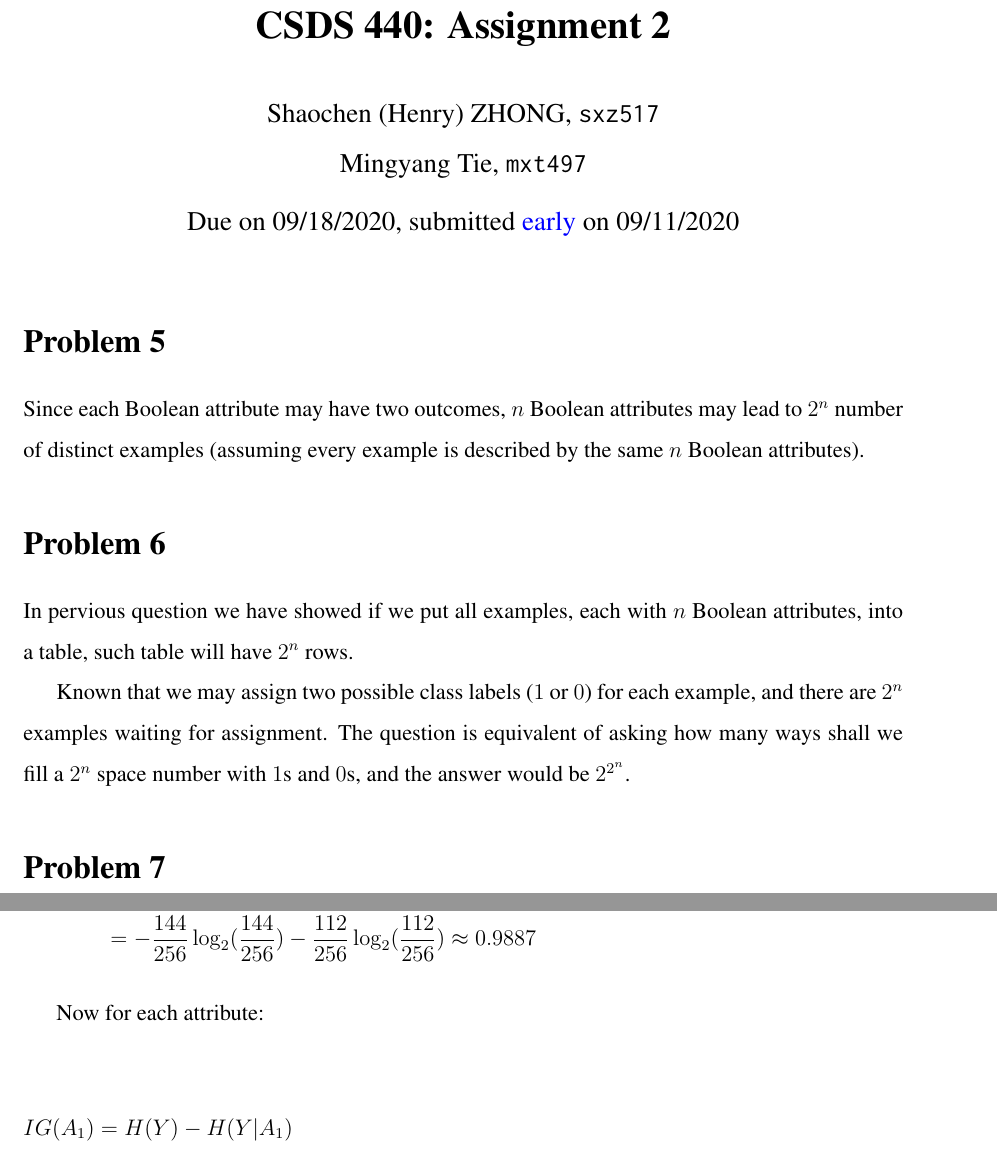
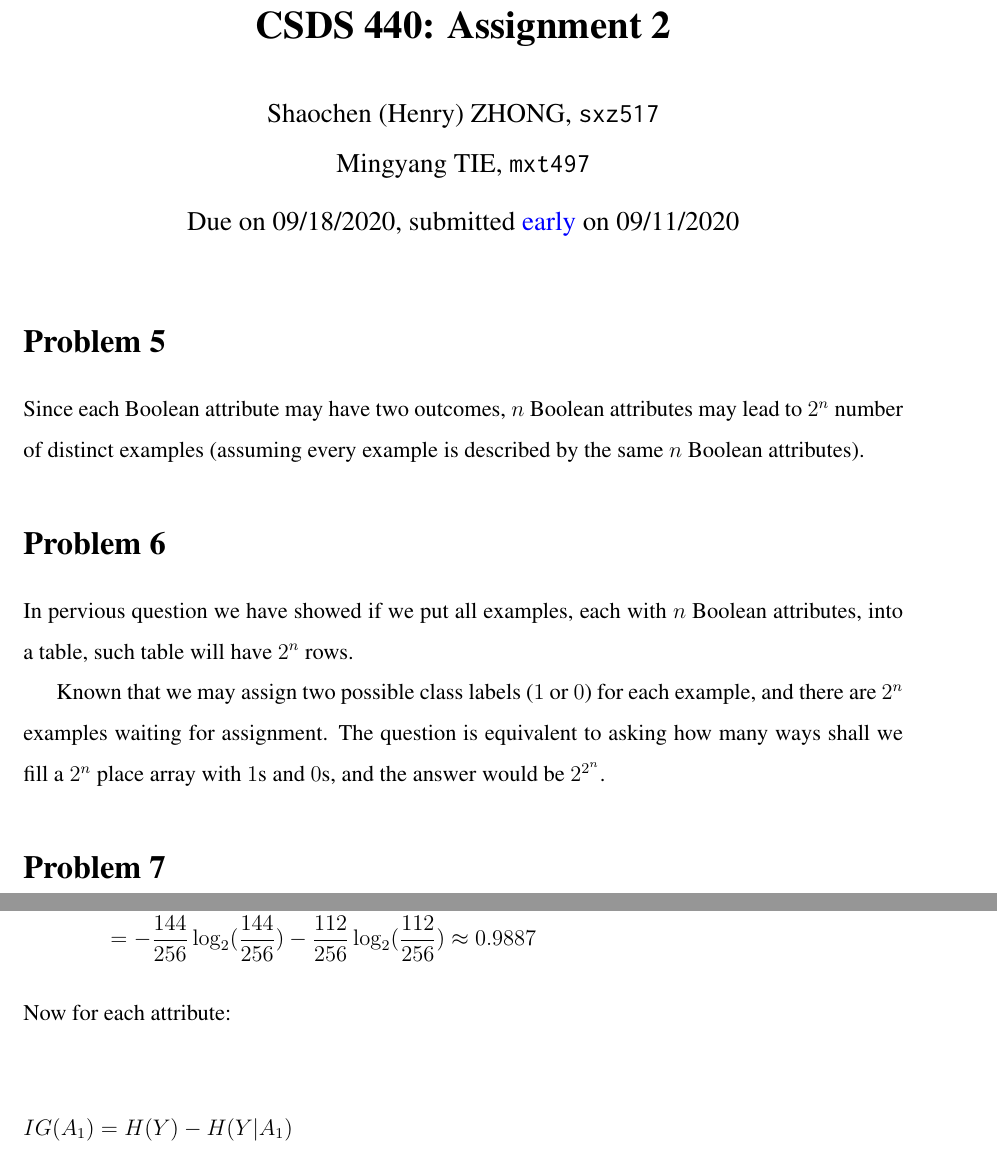
Before and after one commit to choH/csds440_written_assignments, a LaTeX problem sheet (assignment_2/article.tex): two parts of pages 1 and 2 of 3, joined at a grey line, cut so that both start at the same text. Compiled offline with pdfLaTeX.

Commit message:
💄 Polish language.

```diff
--- a/assignment_2/article.tex
+++ b/assignment_2/article.tex
@@ -38,7 +38,7 @@
 
 \title{\textbf{CSDS 440: Assignment 2}}
 
-\author{Shaochen (Henry) ZHONG, \ilcode{sxz517} \\ Mingyang Tie, \ilcode{mxt497}}
+\author{Shaochen (Henry) ZHONG, \ilcode{sxz517} \\ Mingyang TIE, \ilcode{mxt497}}
 \date{Due on 09/18/2020, submitted \textcolor{blue}{early} on 09/11/2020}
 \maketitle
 
@@ -57,7 +57,7 @@ Since each Boolean attribute may have two outcomes, $n$ Boolean attributes may l
 
 In pervious question we have showed if we put all examples, each with $n$ Boolean attributes, into a table, such table will have $2^n$ rows.
 
-Known that we may assign two possible class labels ($1$ or $0$) for each example, and there are $2^n$ examples waiting for assignment. The question is equivalent of asking how many ways shall we fill a $2^n$ space number with $1$s and $0$s, and the answer would be $2^{2^n}$.
+Known that we may assign two possible class labels ($1$ or $0$) for each example, and there are $2^n$ examples waiting for assignment. The question is equivalent to asking how many ways shall we fill a $2^n$ place array with $1$s and $0$s, and the answer would be $2^{2^n}$.
 
 % % % % % % % % % % % % % % % % % % % % % % % % % % % % % % % % % %
 % % % % % % % % % % % % % % % % % % % % % % % % % % % % % % % % % %
@@ -87,7 +87,7 @@ With the new weight information, we have:
     &= - \frac{144}{256} \log_2(\frac{144}{256}) - \frac{112}{256} \log_2(\frac{112}{256}) \approx 0.9887
 \end{align*}
 
-Now for each attribute:
+\noindent Now for each attribute:
 
 \begin{align*}
     IG(A_1) &= H(Y) - H(Y | A_1) \\
```
Also changed, not shown: assignment_2/article.tex (4 more changed lines).
